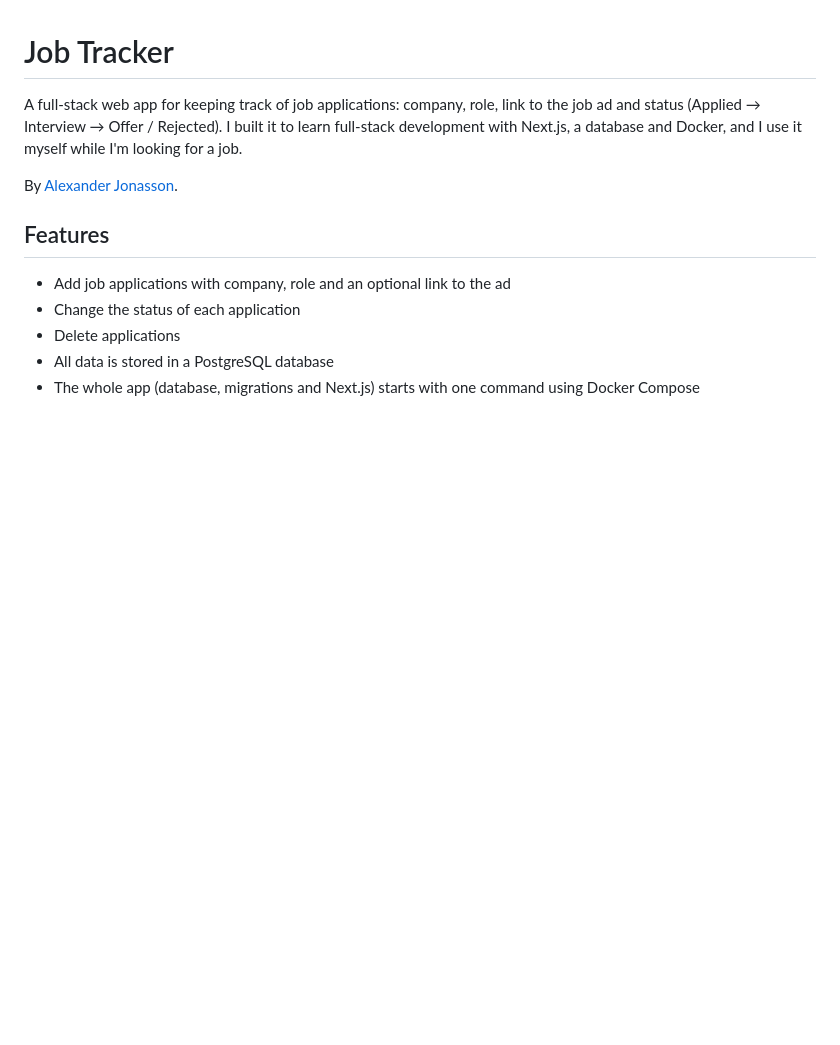
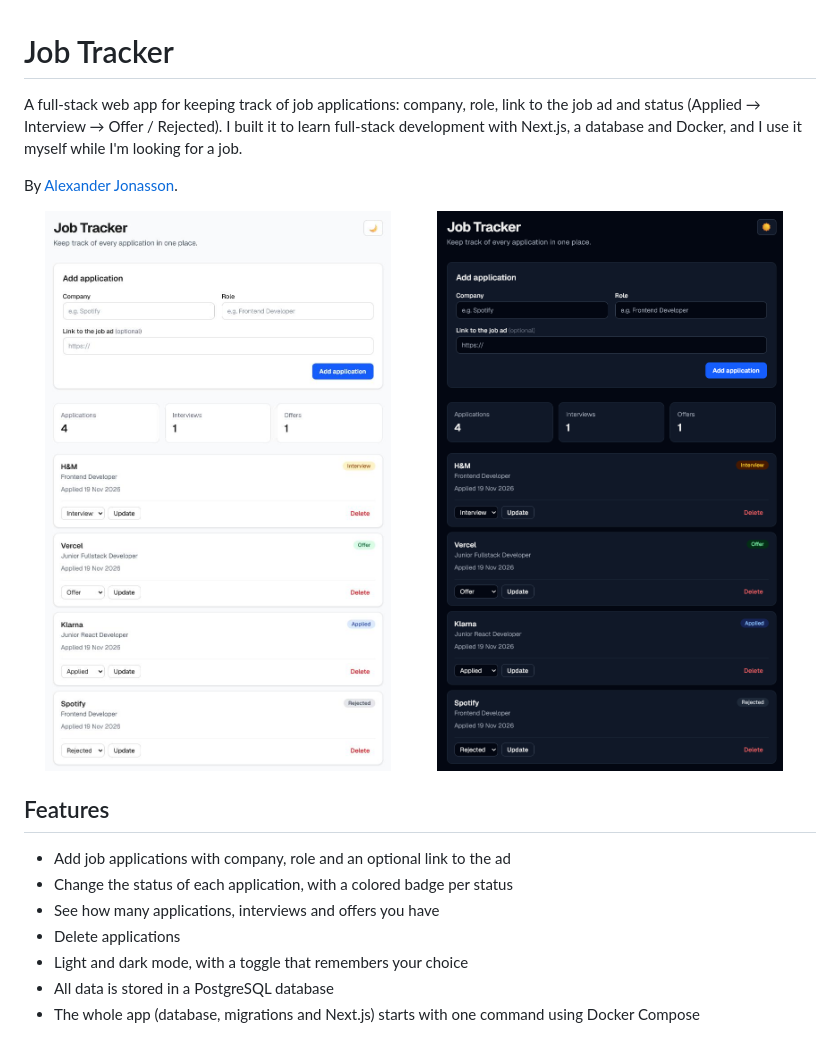
Before and after one commit to alexanderjonasson/job-tracker, a Markdown page: README.md, the part around the change. GitHub-like rendering; pictures changed too: docs/dark.png (added), docs/light.png (added); blank space fills up the shorter version.

Commit message:
Add screenshots to README

```diff
--- a/README.md
+++ b/README.md
@@ -4,11 +4,18 @@ A full-stack web app for keeping track of job applications: company, role, link
 
 By [Alexander Jonasson](https://github.com/alexanderjonasson).
 
+<p>
+  <img src="docs/light.png" alt="Job Tracker in light mode" width="49%" />
+  <img src="docs/dark.png" alt="Job Tracker in dark mode" width="49%" />
+</p>
+
 ## Features
 
 - Add job applications with company, role and an optional link to the ad
-- Change the status of each application
+- Change the status of each application, with a colored badge per status
+- See how many applications, interviews and offers you have
 - Delete applications
+- Light and dark mode, with a toggle that remembers your choice
 - All data is stored in a PostgreSQL database
 - The whole app (database, migrations and Next.js) starts with one command using Docker Compose
 
```
